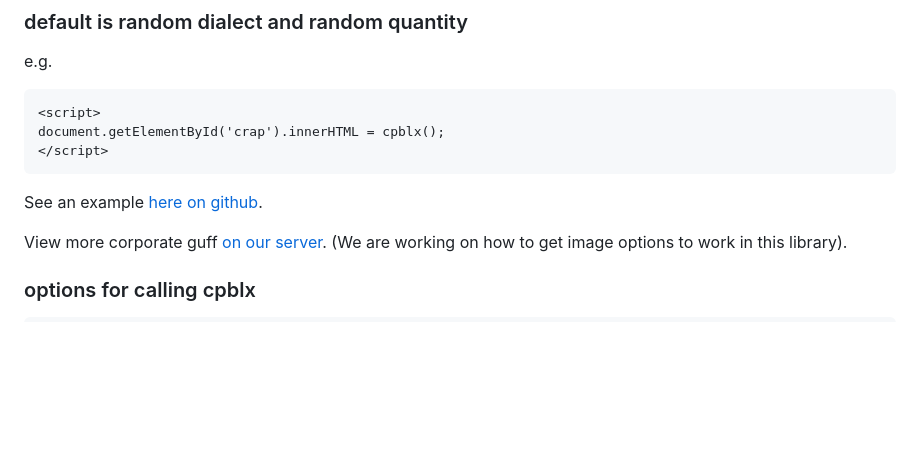
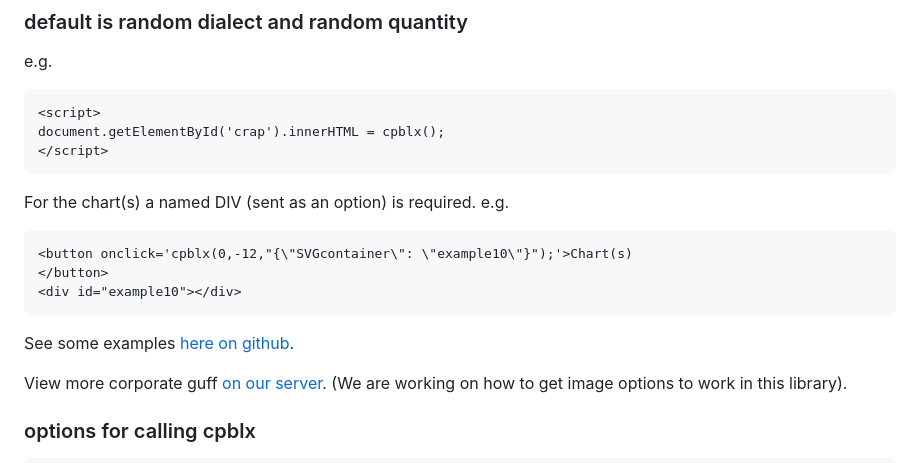
Before and after one commit to rdjenkins/cpblx, a Markdown page: README.md, the part around the change. GitHub-like rendering; blank space fills up the shorter version.

````diff
--- a/README.md
+++ b/README.md
@@ -44,7 +44,15 @@ document.getElementById('crap').innerHTML = cpblx();
 </script>
 ```
 
-See an example [here on github](https://rdjenkins.github.io/cpblx/).
+For the chart(s) a named DIV (sent as an option) is required. e.g.
+
+```
+<button onclick='cpblx(0,-12,"{\"SVGcontainer\": \"example10\"}");'>Chart(s)
+</button>
+<div id="example10"></div>
+```
+
+See some examples [here on github](https://rdjenkins.github.io/cpblx/).
 
 View more corporate guff [on our server](https://agnate.co.uk/cpblx/). (We are working on how to get image options to work in this library).
 
````
